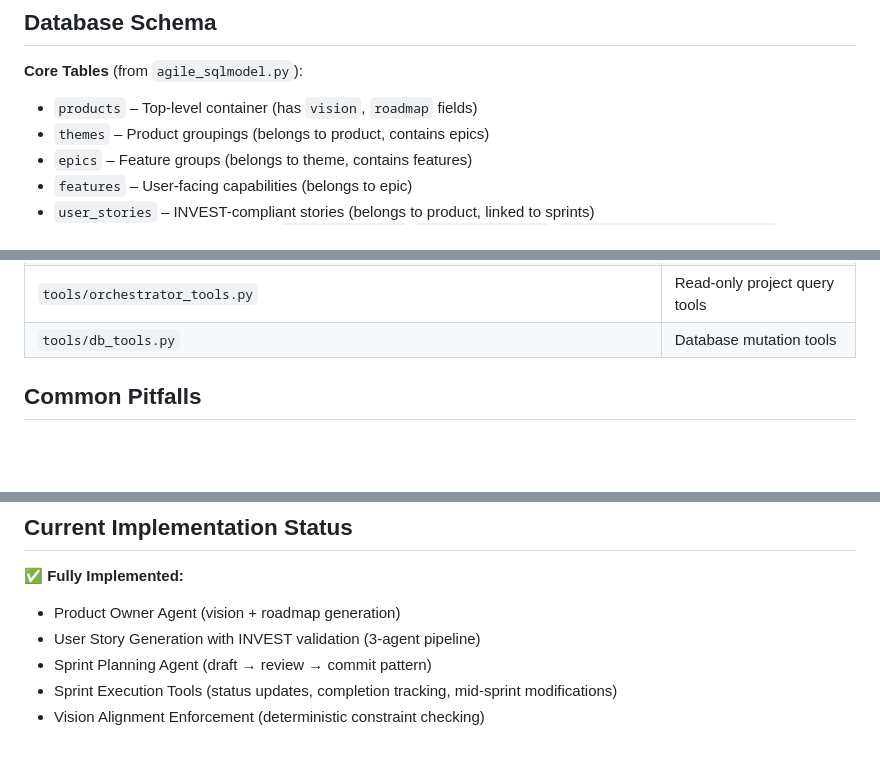
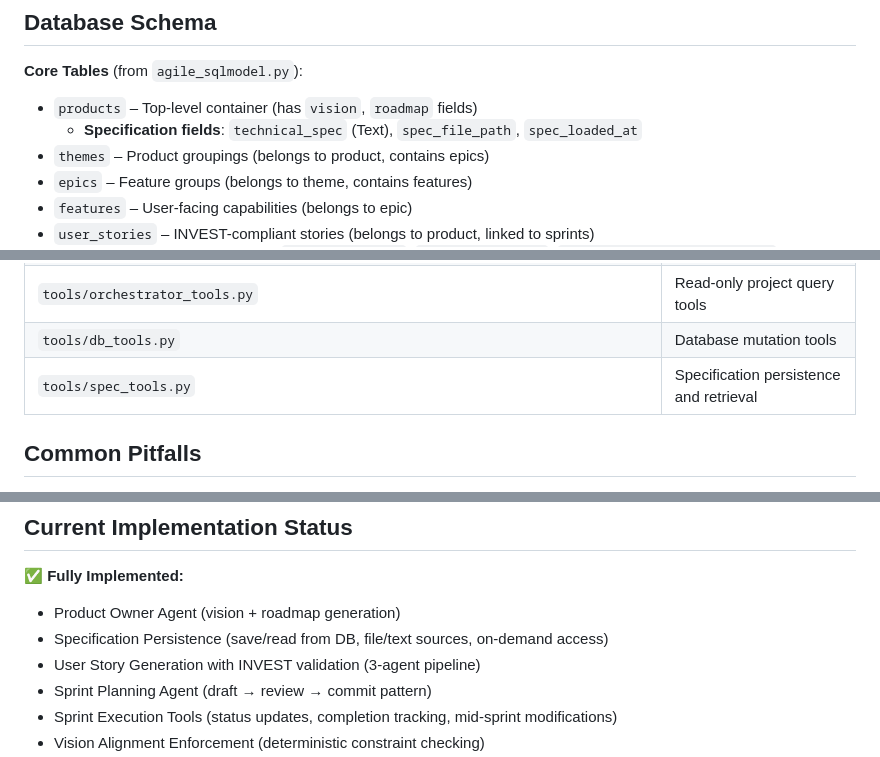
Before and after one commit to arduinitavares/project_tcc, a Markdown page: .github/copilot-instructions.md, 3 parts joined by grey strips. Rendered like a GitHub page; blank space fills up the shorter version.

```diff
--- a/.github/copilot-instructions.md
+++ b/.github/copilot-instructions.md
@@ -97,6 +97,7 @@ This ensures agents maintain context across clarifying question rounds.
 
 **Core Tables** (from `agile_sqlmodel.py`):
 - `products` – Top-level container (has `vision`, `roadmap` fields)
+  - **Specification fields**: `technical_spec` (Text), `spec_file_path`, `spec_loaded_at`
 - `themes` – Product groupings (belongs to product, contains epics)
 - `epics` – Feature groups (belongs to theme, contains features)
 - `features` – User-facing capabilities (belongs to epic)
@@ -331,6 +366,7 @@ main.py                      # CLI entry point (calls orchestrator app)
 | `utils/response_parser.py` | JSON response validation |
 | `tools/orchestrator_tools.py` | Read-only project query tools |
 | `tools/db_tools.py` | Database mutation tools |
+| `tools/spec_tools.py` | Specification persistence and retrieval |
 
 ## Common Pitfalls
 
@@ -390,6 +428,7 @@ scores = [e.event_metadata.get("validation_score") for e in story_events]
 
 **✅ Fully Implemented:**
 - Product Owner Agent (vision + roadmap generation)
+- Specification Persistence (save/read from DB, file/text sources, on-demand access)
 - User Story Generation with INVEST validation (3-agent pipeline)
 - Sprint Planning Agent (draft → review → commit pattern)
 - Sprint Execution Tools (status updates, completion tracking, mid-sprint modifications)
```
Also changed, not shown: other parts of .github/copilot-instructions.md (+40 -4 lines).
